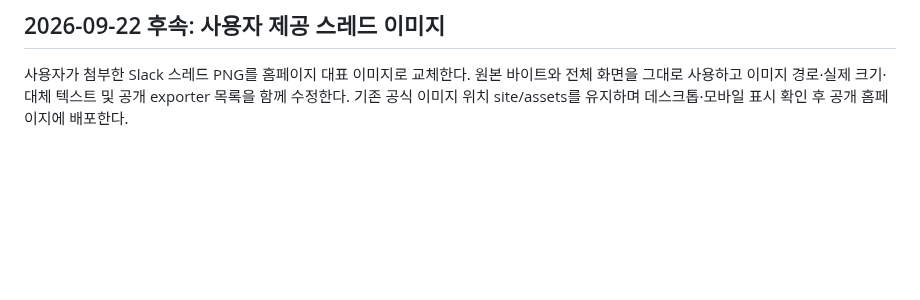
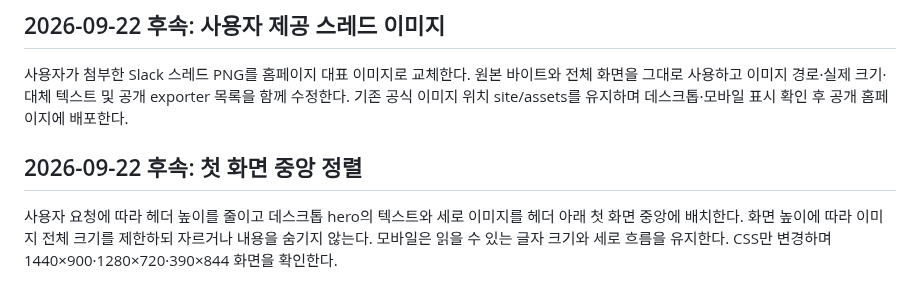
Before and after one commit to postmelee/rhwp-slack, a Markdown page: mydocs/plans/task_m010_21.md, the part around the change. GitHub-like rendering; blank space fills up the shorter version.

Commit message:
Task #21: 첫 화면 중앙 정렬과 헤더 축소 계획

```diff
--- a/mydocs/plans/task_m010_21.md
+++ b/mydocs/plans/task_m010_21.md
@@ -31,3 +31,7 @@
 ## 2026-09-22 후속: 사용자 제공 스레드 이미지
 
 사용자가 첨부한 Slack 스레드 PNG를 홈페이지 대표 이미지로 교체한다. 원본 바이트와 전체 화면을 그대로 사용하고 이미지 경로·실제 크기·대체 텍스트 및 공개 exporter 목록을 함께 수정한다. 기존 공식 이미지 위치 site/assets를 유지하며 데스크톱·모바일 표시 확인 후 공개 홈페이지에 배포한다.
+
+## 2026-09-22 후속: 첫 화면 중앙 정렬
+
+사용자 요청에 따라 헤더 높이를 줄이고 데스크톱 hero의 텍스트와 세로 이미지를 헤더 아래 첫 화면 중앙에 배치한다. 화면 높이에 따라 이미지 전체 크기를 제한하되 자르거나 내용을 숨기지 않는다. 모바일은 읽을 수 있는 글자 크기와 세로 흐름을 유지한다. CSS만 변경하며 1440×900·1280×720·390×844 화면을 확인한다.
```
